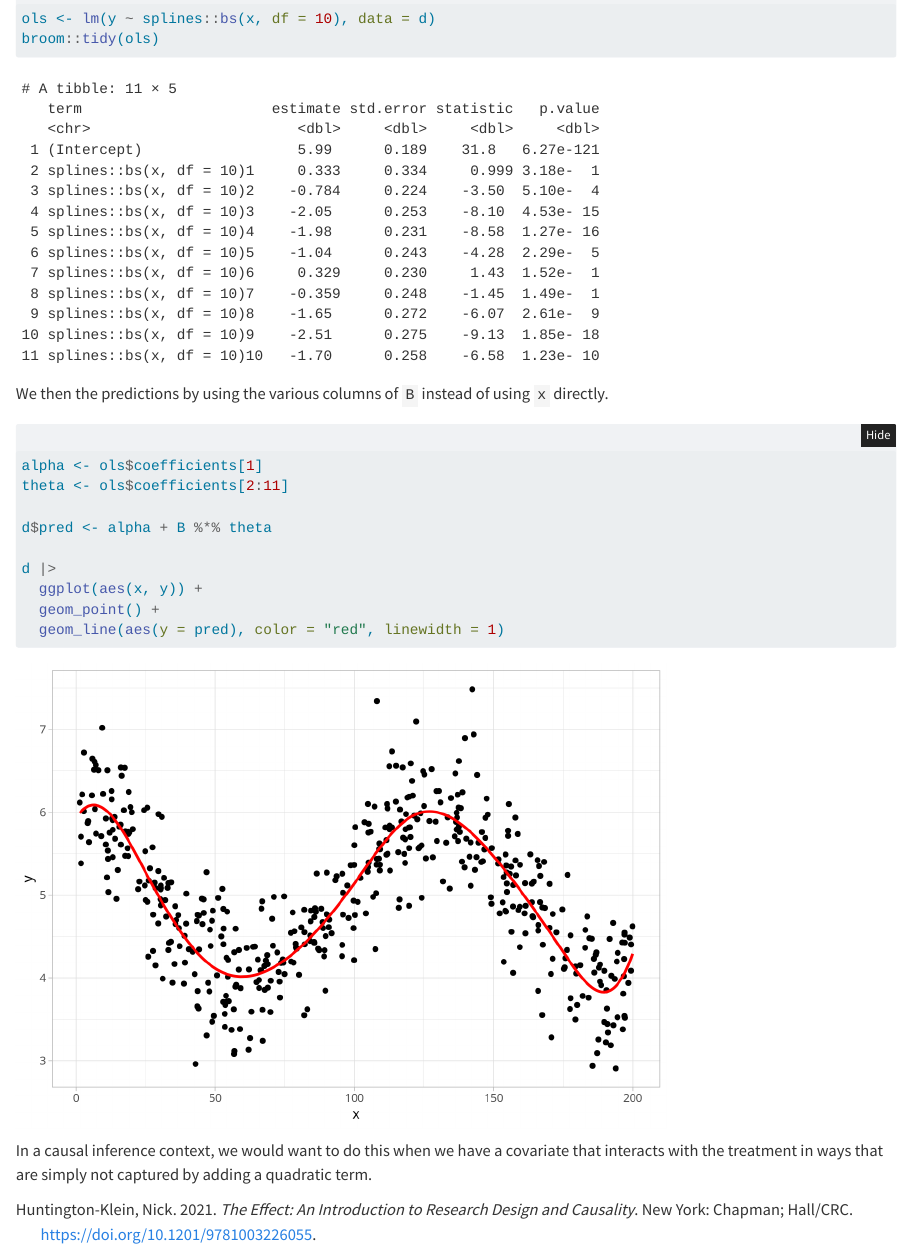
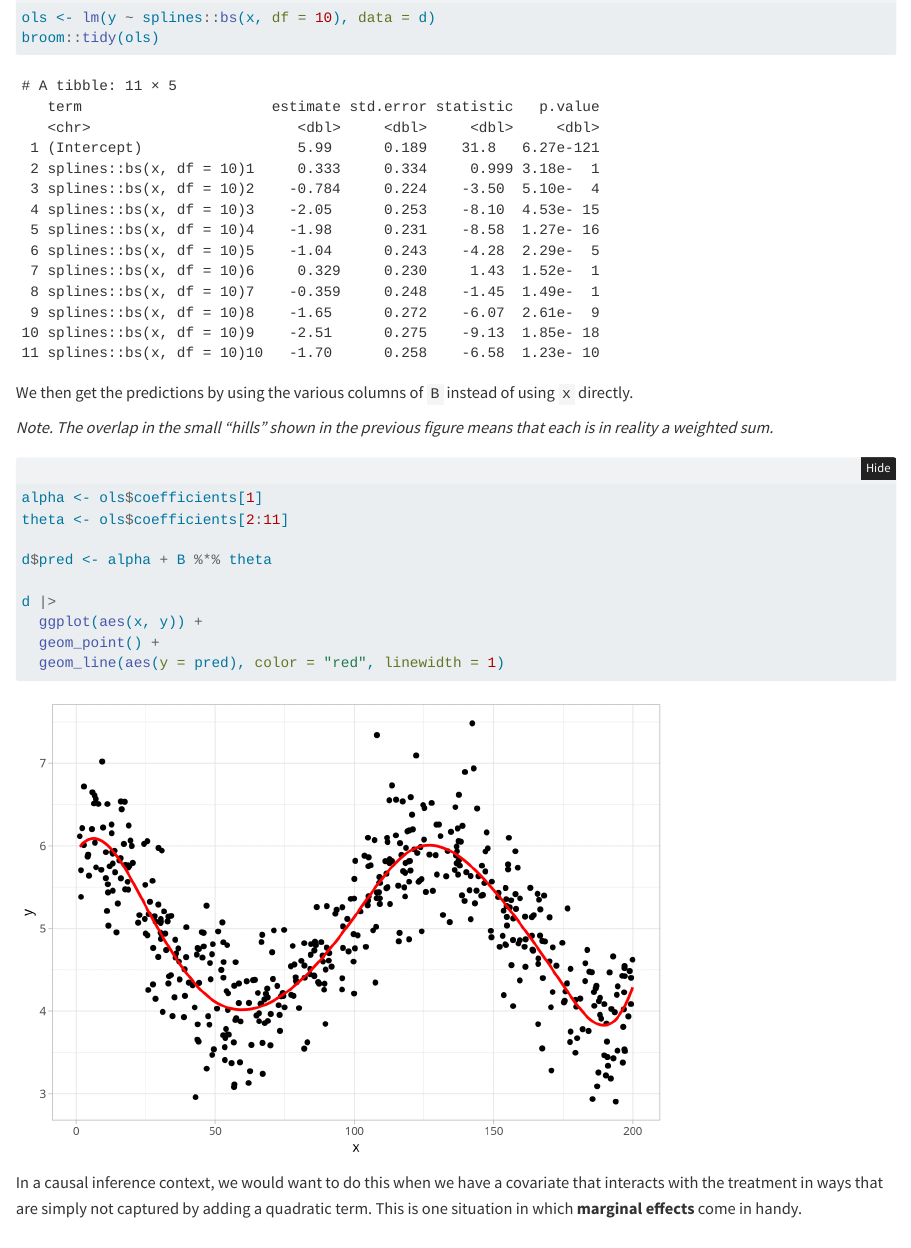
Before and after one commit to acastroaraujo/socStats2, a Quarto document (glossary.qmd): the page in a window 1100 px wide, from 14700 px down before the commit and from 14740 px down after it, so that both start at the same text. Rendered offline with R 4.5, knitr and Pandoc in place of Quarto, with nearby package versions; code that draws random numbers runs with fixed seeds of ours; some code elsewhere in the file could not run offline; long lines of code are wrapped.

Commit message:
fixed typo in splines explanation

````diff
--- a/glossary.qmd
+++ b/glossary.qmd
@@ -501,7 +500,9 @@
 broom::tidy(ols)
 ```
 
-We then the predictions by using the various columns of `B` instead of using `x` directly.
+We then get the predictions by using the various columns of `B` instead of using `x` directly.
+
+*Note. The overlap in the small "hills" shown in the previous figure means that each is in reality a weighted sum.*
 
 ```{r}
 alpha <- ols$coefficients[1]
@@ -515,5 +516,5 @@
   geom_line(aes(y = pred), color = "red", linewidth = 1)
 ```
 
-In a causal inference context, we would want to do this when we have a covariate that interacts with the treatment in ways that are simply not captured by adding a quadratic term.
+In a causal inference context, we would want to do this when we have a covariate that interacts with the treatment in ways that are simply not captured by adding a quadratic term. This is one situation in which **marginal effects** come in handy.
 :::
````
Also changed, not shown: glossary.qmd (5 more changed lines), 4 other files.
